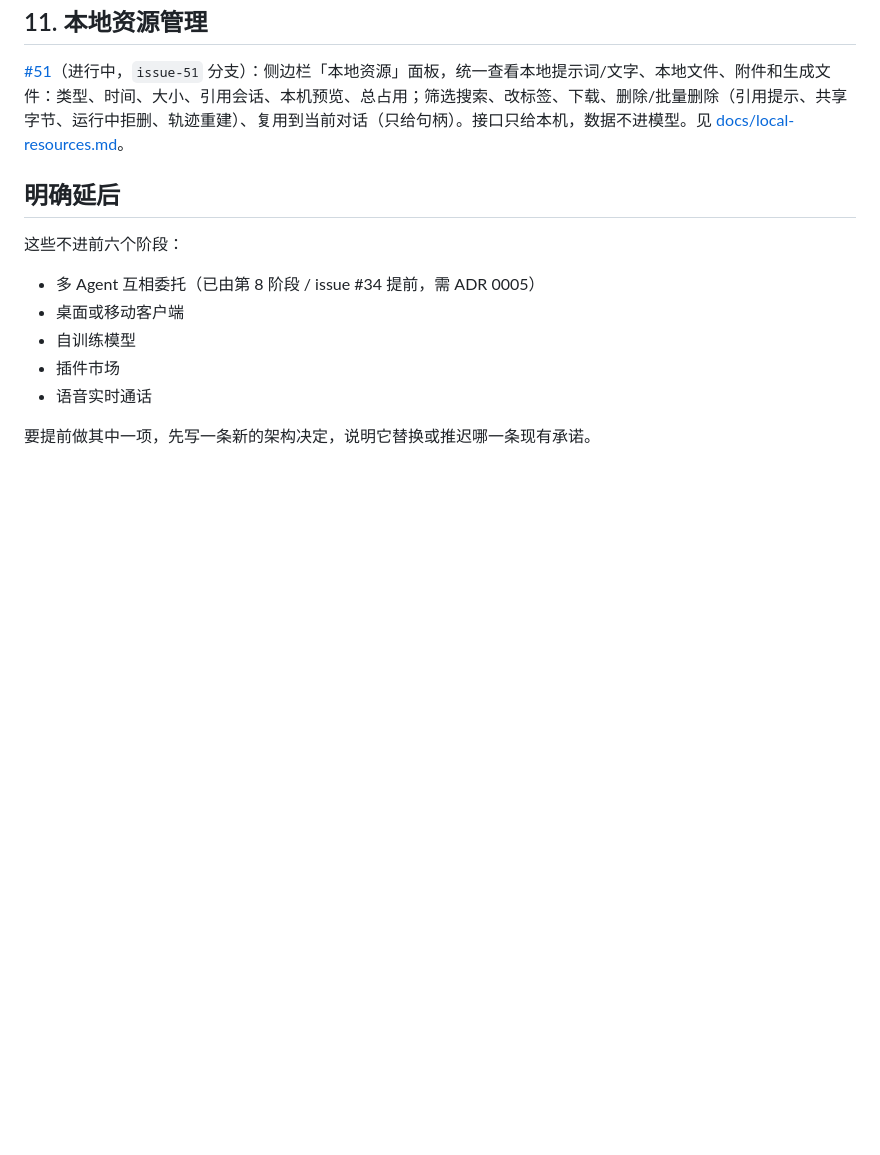
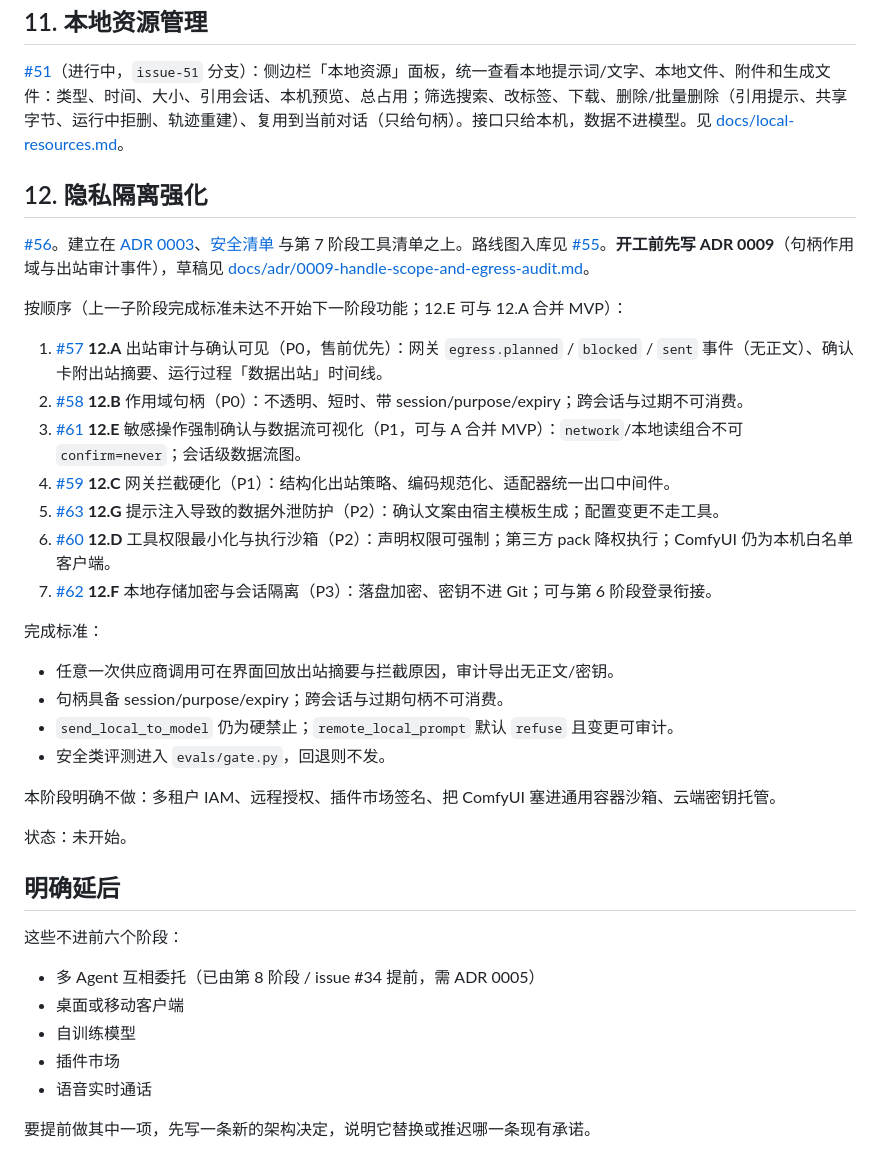
Before and after one commit to loootte/multimodal-agent-studio, a Markdown page: ROADMAP.md, the part around the change. Drawn GitHub-style; blank space fills up the shorter version.

Commit message:
docs: 将第 12 阶段隐私隔离强化写入路线图并起草 ADR 0009
在 ROADMAP 第 11 阶段之后插入隐私隔离强化（#56），链接 12.A–12.G 子 issue；
新增 ADR 0009 草稿（句柄作用域与出站审计事件，提议中）。

```diff
--- a/ROADMAP.md
+++ b/ROADMAP.md
@@ -189,6 +189,31 @@
 
 [#51](https://github.com/loootte/multimodal-agent-studio/issues/51)（进行中，`issue-51` 分支）：侧边栏「本地资源」面板，统一查看本地提示词/文字、本地文件、附件和生成文件：类型、时间、大小、引用会话、本机预览、总占用；筛选搜索、改标签、下载、删除/批量删除（引用提示、共享字节、运行中拒删、轨迹重建）、复用到当前对话（只给句柄）。接口只给本机，数据不进模型。见 [docs/local-resources.md](docs/local-resources.md)。
 
+## 12. 隐私隔离强化
+
+[#56](https://github.com/loootte/multimodal-agent-studio/issues/56)。建立在 [ADR 0003](docs/adr/0003-local-data-isolation.md)、[安全清单](docs/security-checklist.md) 与第 7 阶段工具清单之上。路线图入库见 [#55](https://github.com/loootte/multimodal-agent-studio/issues/55)。**开工前先写 ADR 0009**（句柄作用域与出站审计事件），草稿见 [docs/adr/0009-handle-scope-and-egress-audit.md](docs/adr/0009-handle-scope-and-egress-audit.md)。
+
+按顺序（上一子阶段完成标准未达不开始下一阶段功能；12.E 可与 12.A 合并 MVP）：
+
+1. [#57](https://github.com/loootte/multimodal-agent-studio/issues/57) **12.A** 出站审计与确认可见（P0，售前优先）：网关 `egress.planned` / `blocked` / `sent` 事件（无正文）、确认卡附出站摘要、运行过程「数据出站」时间线。
+2. [#58](https://github.com/loootte/multimodal-agent-studio/issues/58) **12.B** 作用域句柄（P0）：不透明、短时、带 session/purpose/expiry；跨会话与过期不可消费。
+3. [#61](https://github.com/loootte/multimodal-agent-studio/issues/61) **12.E** 敏感操作强制确认与数据流可视化（P1，可与 A 合并 MVP）：`network`/本地读组合不可 `confirm=never`；会话级数据流图。
+4. [#59](https://github.com/loootte/multimodal-agent-studio/issues/59) **12.C** 网关拦截硬化（P1）：结构化出站策略、编码规范化、适配器统一出口中间件。
+5. [#63](https://github.com/loootte/multimodal-agent-studio/issues/63) **12.G** 提示注入导致的数据外泄防护（P2）：确认文案由宿主模板生成；配置变更不走工具。
+6. [#60](https://github.com/loootte/multimodal-agent-studio/issues/60) **12.D** 工具权限最小化与执行沙箱（P2）：声明权限可强制；第三方 pack 降权执行；ComfyUI 仍为本机白名单客户端。
+7. [#62](https://github.com/loootte/multimodal-agent-studio/issues/62) **12.F** 本地存储加密与会话隔离（P3）：落盘加密、密钥不进 Git；可与第 6 阶段登录衔接。
+
+完成标准：
+
+- 任意一次供应商调用可在界面回放出站摘要与拦截原因，审计导出无正文/密钥。
+- 句柄具备 session/purpose/expiry；跨会话与过期句柄不可消费。
+- `send_local_to_model` 仍为硬禁止；`remote_local_prompt` 默认 `refuse` 且变更可审计。
+- 安全类评测进入 `evals/gate.py`，回退则不发。
+
+本阶段明确不做：多租户 IAM、远程授权、插件市场签名、把 ComfyUI 塞进通用容器沙箱、云端密钥托管。
+
+状态：未开始。
+
 ## 明确延后
 
 这些不进前六个阶段：
```
Also changed, not shown: docs/adr/0009-handle-scope-and-egress-audit.md (added, +54 -0 lines).
